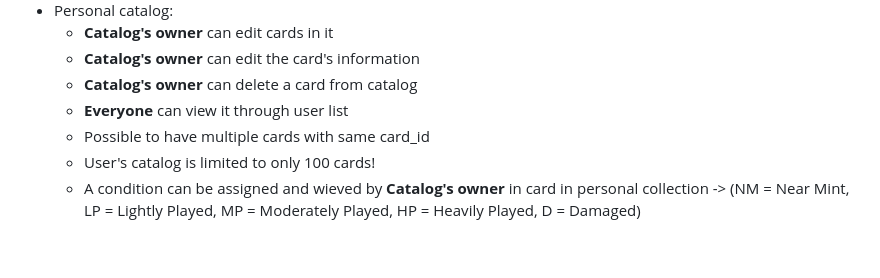
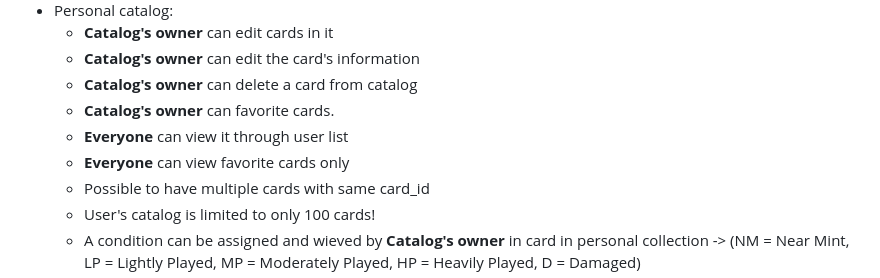
Before and after one commit to Hipsterisiili/tikawe_DigimonTcgDatabase, a Markdown page: README.md, the part around the change. Rendered like a GitHub page; blank space fills up the shorter version.

Commit message:
Mention favorites

```diff
--- a/README.md
+++ b/README.md
@@ -59,7 +59,9 @@ Each row in item_classes associates a classification with a particular card. A c
     - **Catalog's owner** can edit cards in it
     - **Catalog's owner** can edit the card's information
     - **Catalog's owner** can delete a card from catalog
+    - **Catalog's owner** can favorite cards.
     - **Everyone** can view it through user list
+    - **Everyone** can view favorite cards only
     - Possible to have multiple cards with same card_id
     - User's catalog is limited to only 100 cards!
     - A condition can be assigned and wieved by **Catalog's owner** in card in personal collection
```
